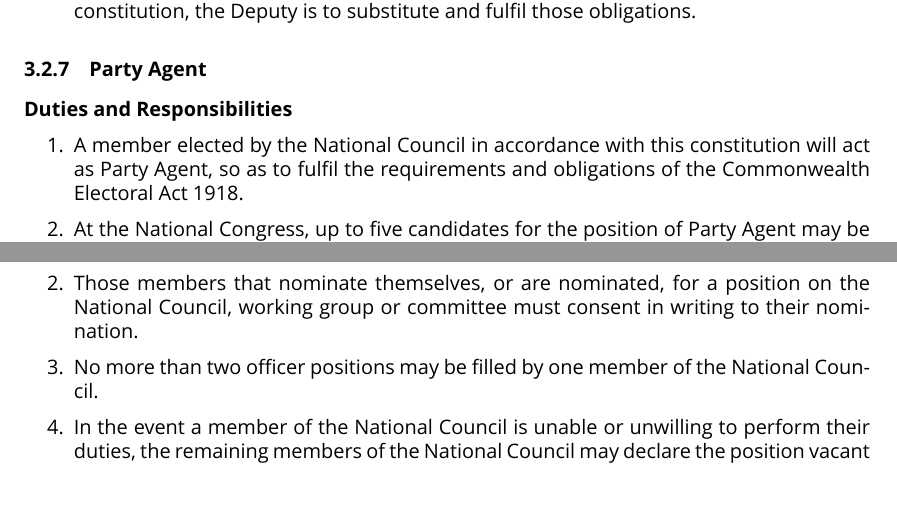
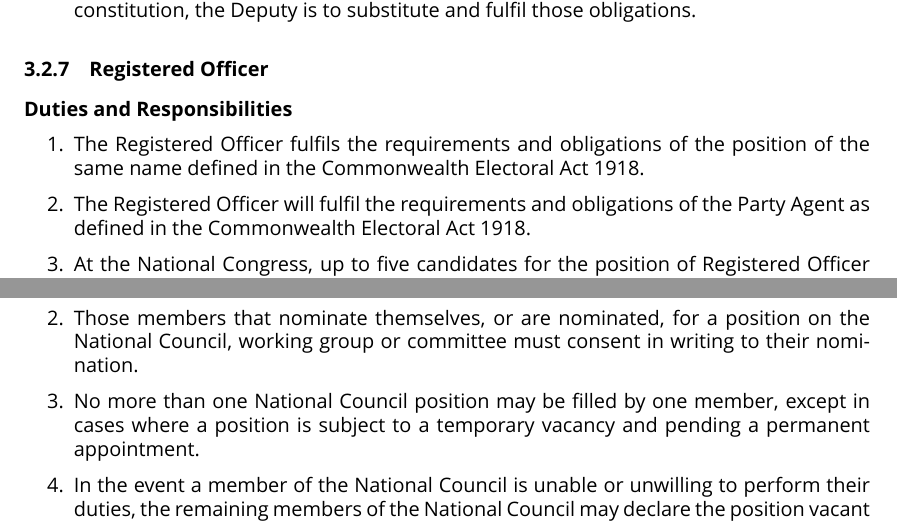
Before and after one commit to ppau/documents, a LaTeX document (constitution.tex): two parts of pages 6 and 11 of 13, joined at a grey line, cut so that both start at the same text, the shorter picture padded with empty space. Compiled offline with XeLaTeX.

Commit message:
Pirate Congress 2013 - CAP-8B and CAP-8C

```diff
--- a/constitution.tex
+++ b/constitution.tex
@@ -155,12 +156,13 @@
 \item If the Treasurer is unable (on a temporary basis) to conduct their obligations under the constitution, the Deputy is to substitute and fulfil those obligations.
 \end{enumerate}
 
-\subsubsection{Party Agent}
+\subsubsection{Registered Officer}
 
 \paragraph{Duties and Responsibilities}
 \begin{enumerate}
-\item A member elected by the National Council in accordance with this constitution will act as Party Agent, so as to fulfil the requirements and obligations of the Commonwealth Electoral Act 1918.
-\item At the National Congress, up to five candidates for the position of Party Agent may be nominated and voted upon by the members. Each candidate that attracts at least 10\% of the votes cast for Party Agent by the Members will then be presented to the National Council for consideration. The National Council will then vote (by 2/3rd majority) to select one of those presented candidates as the Party Agent.
+\item The Registered Officer fulfils the requirements and obligations of the position of the same name defined in the Commonwealth Electoral Act 1918.
+\item The Registered Officer will fulfil the requirements and obligations of the Party Agent as defined in the Commonwealth Electoral Act 1918.
+\item At the National Congress, up to five candidates for the position of Registered Officer may be nominated and voted upon by the members. Each candidate that attracts at least 10\% of the votes cast for Registered Officer by the Members will then be presented to the National Council for consideration. The National Council will then vote (by 2/3rd majority) to select one of those presented candidates as the Registered Officer.
 \end{enumerate}
 
 
@@ -356,7 +358,7 @@
 \begin{enumerate}
 \item The positions stated within this constitution will be appointed by election through a vote by the Members at the National Congress, for a term not exceeding twelve (12) months, and shall form the National Council. Their term shall begin at the National Congress at which they are elected and end at the next National Congress.
 \item Those members that nominate themselves, or are nominated, for a position on the National Council, working group or committee must consent in writing to their nomination.
-\item No more than two officer positions may be filled by one member of the National Council.
+\item No more than one National Council position may be filled by one member, except in cases where a position is subject to a temporary vacancy and pending a permanent appointment.
 \item In the event a member of the National Council is unable or unwilling to perform their duties, the remaining members of the National Council may declare the position vacant and appoint an interim replacement by two-thirds majority vote of the remaining members of the National Council. The next National Congress will then elect a Member to fill that vacant position.
 \item The method for voting by members at the National Congress will be optional preferential voting, with the method for the next Congress determined by motion at the National Congress. The voting method carries until the next National Congress if a two-thirds majority of members present at the Congress is not met for an alternatively proposed method.
 \item Each member is only entitled to vote once in each election.
```
Also changed, not shown: constitution.tex (1 more changed lines).
